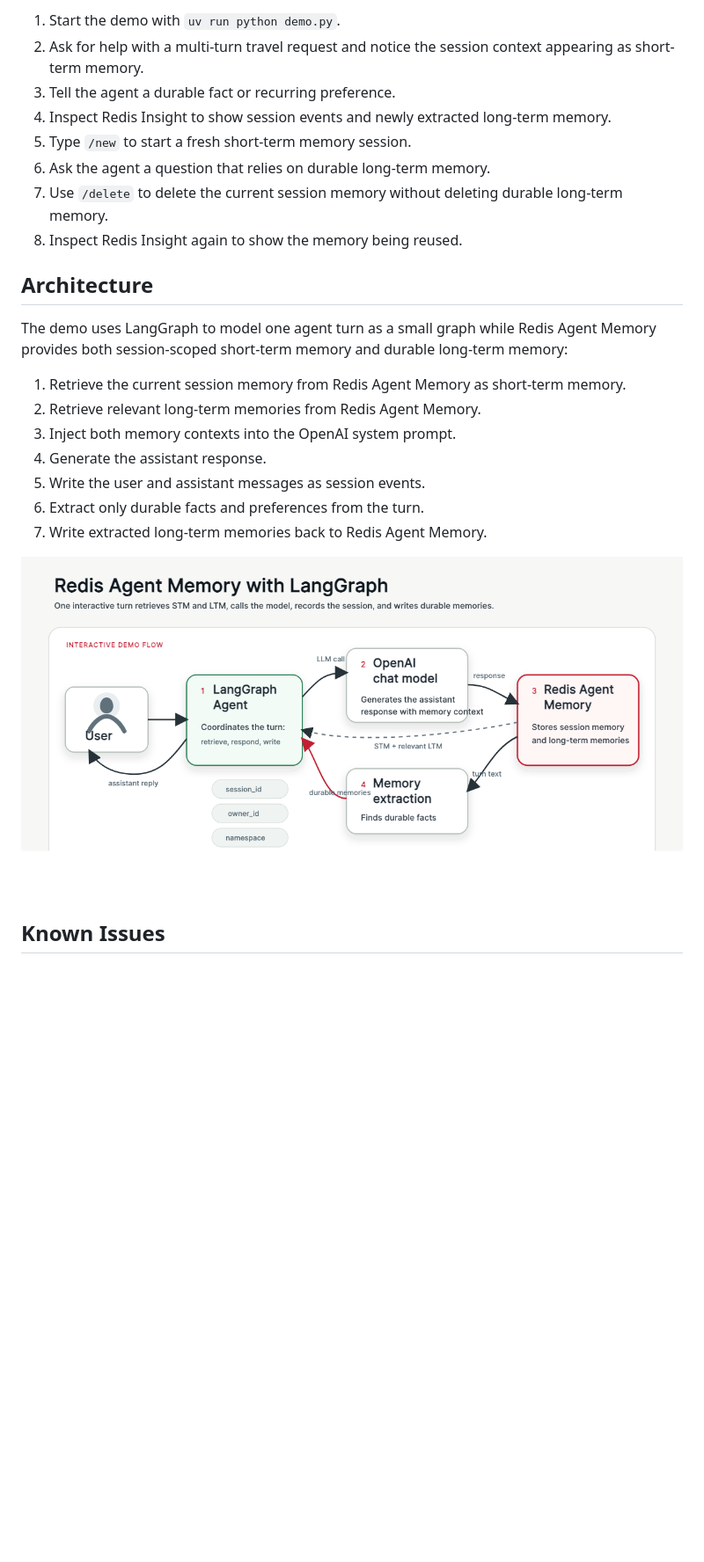
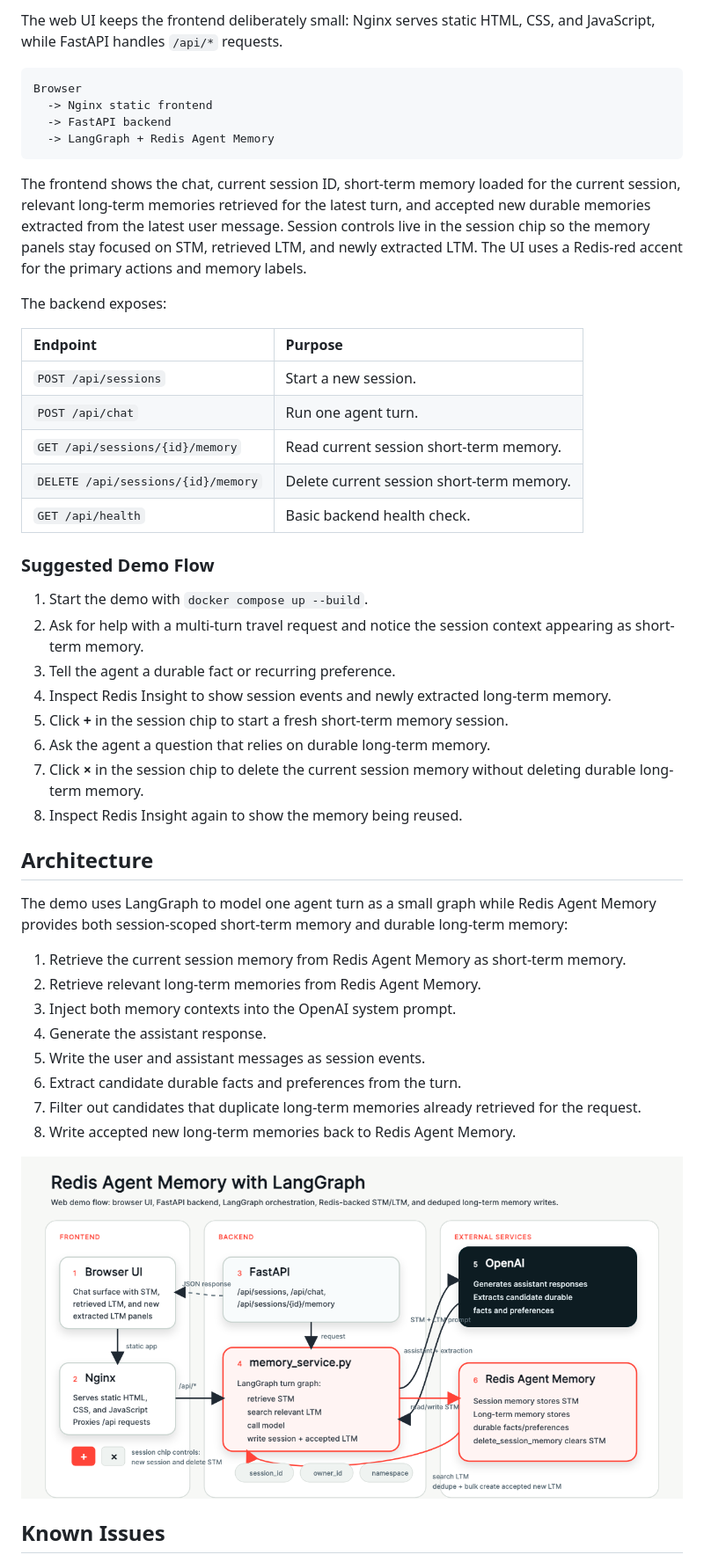
Before and after one commit to redis-developer/redis-agent-memory-with-langgraph-demo, a Markdown page: README.md, the part around one of its changes. Shown at 88% size. Rendered like a GitHub page; pictures changed too: images/architecture-diagram.png; blank space fills up the shorter version.

````diff
--- a/README.md
+++ b/README.md
@@ -156,11 +140,34 @@ Current trip details such as dates, destinations, and booking requests stay in s
 
-1. Start the demo with `uv run python demo.py`.
+The web UI keeps the frontend deliberately small: Nginx serves static HTML, CSS, and JavaScript, while FastAPI handles `/api/*` requests.
+
+```text
+Browser
+  -> Nginx static frontend
+  -> FastAPI backend
+  -> LangGraph + Redis Agent Memory
+```
+
+The frontend shows the chat, current session ID, short-term memory loaded for the current session, relevant long-term memories retrieved for the latest turn, and accepted new durable memories extracted from the latest user message. Session controls live in the session chip so the memory panels stay focused on STM, retrieved LTM, and newly extracted LTM. The UI uses a Redis-red accent for the primary actions and memory labels.
+
+The backend exposes:
+
+| Endpoint                           | Purpose                                      |
+|:-----------------------------------|:---------------------------------------------|
+| `POST /api/sessions`               | Start a new session.                         |
+| `POST /api/chat`                   | Run one agent turn.                          |
+| `GET /api/sessions/{id}/memory`    | Read current session short-term memory.      |
+| `DELETE /api/sessions/{id}/memory` | Delete current session short-term memory.    |
+| `GET /api/health`                  | Basic backend health check.                  |
+
+### Suggested Demo Flow
+
+1. Start the demo with `docker compose up --build`.
 2. Ask for help with a multi-turn travel request and notice the session context appearing as short-term memory.
 3. Tell the agent a durable fact or recurring preference.
 4. Inspect Redis Insight to show session events and newly extracted long-term memory.
-5. Type `/new` to start a fresh short-term memory session.
+5. Click **+** in the session chip to start a fresh short-term memory session.
 6. Ask the agent a question that relies on durable long-term memory.
-7. Use `/delete` to delete the current session memory without deleting durable long-term memory.
+7. Click **×** in the session chip to delete the current session memory without deleting durable long-term memory.
 8. Inspect Redis Insight again to show the memory being reused.
 
 ## Architecture
@@ -172,8 +179,9 @@ The demo uses LangGraph to model one agent turn as a small graph while Redis Age
 3. Inject both memory contexts into the OpenAI system prompt.
 4. Generate the assistant response.
 5. Write the user and assistant messages as session events.
-6. Extract only durable facts and preferences from the turn.
-7. Write extracted long-term memories back to Redis Agent Memory.
+6. Extract candidate durable facts and preferences from the turn.
+7. Filter out candidates that duplicate long-term memories already retrieved for the request.
+8. Write accepted new long-term memories back to Redis Agent Memory.
 
 ![Redis Agent Memory with LangGraph architecture](images/architecture-diagram.png)
 
````
Also changed, not shown: other parts of README.md (+26 -42 lines), 15 other files.
